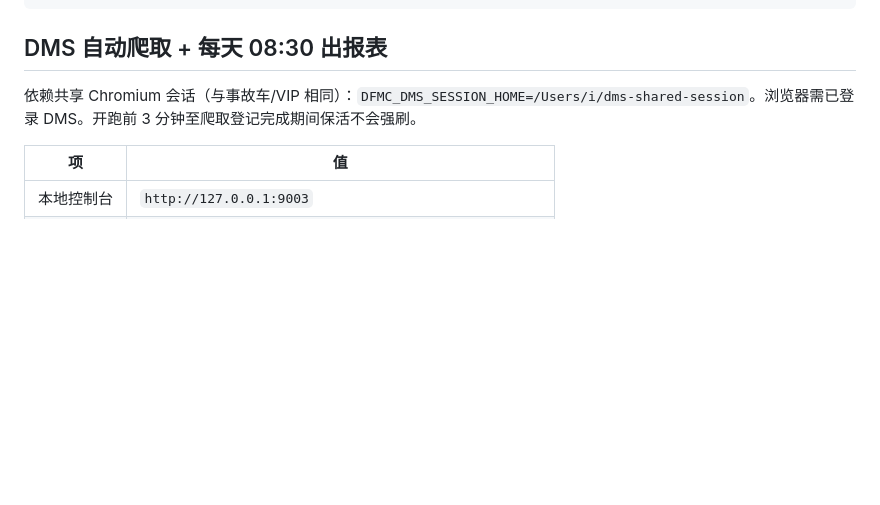
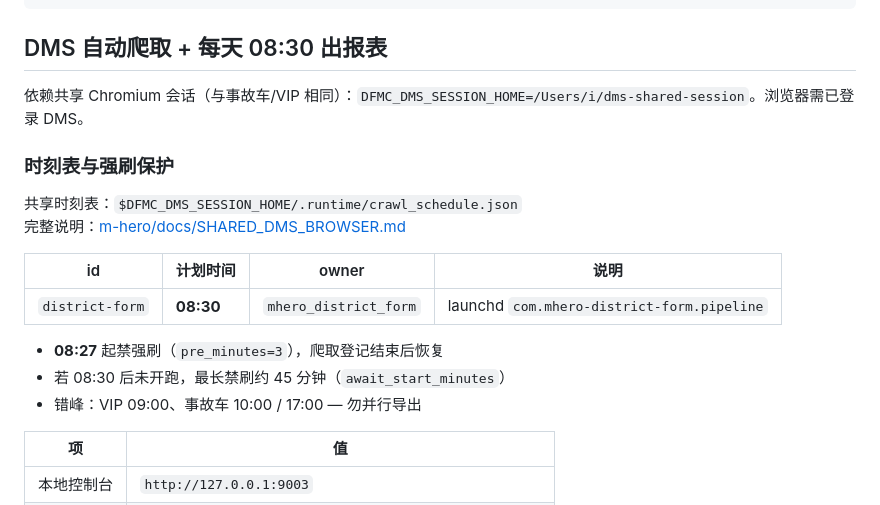
Before and after one commit to kaisonlau8/mhero_district_form, a Markdown page: README.md, the part around the change. GitHub-like rendering; blank space fills up the shorter version.

Commit message:
README 补充 district-form 时刻表与强刷保护说明
Co-authored-by: Cursor <cursoragent@cursor.com>

```diff
--- a/README.md
+++ b/README.md
@@ -108,7 +108,20 @@ build_macos_app.py            本地打包脚本
 
 ## DMS 自动爬取 + 每天 08:30 出报表
 
-依赖共享 Chromium 会话（与事故车/VIP 相同）：`DFMC_DMS_SESSION_HOME=/Users/i/dms-shared-session`。浏览器需已登录 DMS。开跑前 3 分钟至爬取登记完成期间保活不会强刷。
+依赖共享 Chromium 会话（与事故车/VIP 相同）：`DFMC_DMS_SESSION_HOME=/Users/i/dms-shared-session`。浏览器需已登录 DMS。
+
+### 时刻表与强刷保护
+
+共享时刻表：`$DFMC_DMS_SESSION_HOME/.runtime/crawl_schedule.json`
+完整说明：[m-hero/docs/SHARED_DMS_BROWSER.md](https://github.com/kaisonlau8/m-hero/blob/main/docs/SHARED_DMS_BROWSER.md)
+
+| id | 计划时间 | owner | 说明 |
+|----|----------|--------|------|
+| `district-form` | **08:30** | `mhero_district_form` | launchd `com.mhero-district-form.pipeline` |
+
+- **08:27** 起禁强刷（`pre_minutes=3`），爬取登记结束后恢复
+- 若 08:30 后未开跑，最长禁刷约 45 分钟（`await_start_minutes`）
+- 错峰：VIP 09:00、事故车 10:00 / 17:00 — 勿并行导出
 
 | 项 | 值 |
 |----|-----|
```
